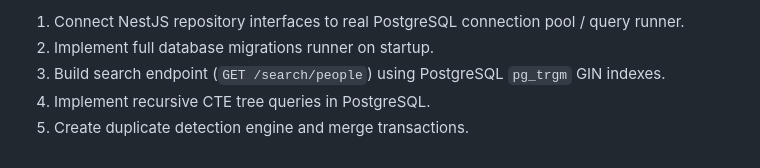
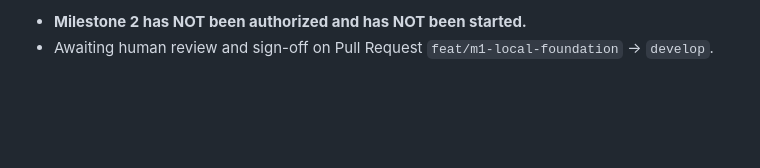
Before and after one commit to rahulgupta32/kashyap_family_tree, a Markdown page: docs/execution/STATUS.md, the part around one of its changes. Rendered like a GitHub page; blank space fills up the shorter version.

```diff
--- a/docs/execution/STATUS.md
+++ b/docs/execution/STATUS.md
@@ -60,6 +48,3 @@
 
-1. Connect NestJS repository interfaces to real PostgreSQL connection pool / query runner.
-2. Implement full database migrations runner on startup.
-3. Build search endpoint (`GET /search/people`) using PostgreSQL `pg_trgm` GIN indexes.
-4. Implement recursive CTE tree queries in PostgreSQL.
-5. Create duplicate detection engine and merge transactions.
+* **Milestone 2 has NOT been authorized and has NOT been started.**
+* Awaiting human review and sign-off on Pull Request `feat/m1-local-foundation` -> `develop`.
```
Also changed, not shown: other parts of docs/execution/STATUS.md (+25 -37 lines), docs/execution/MILESTONE_1_DELIVERY_REPORT.md (added, +127 -0 lines).
